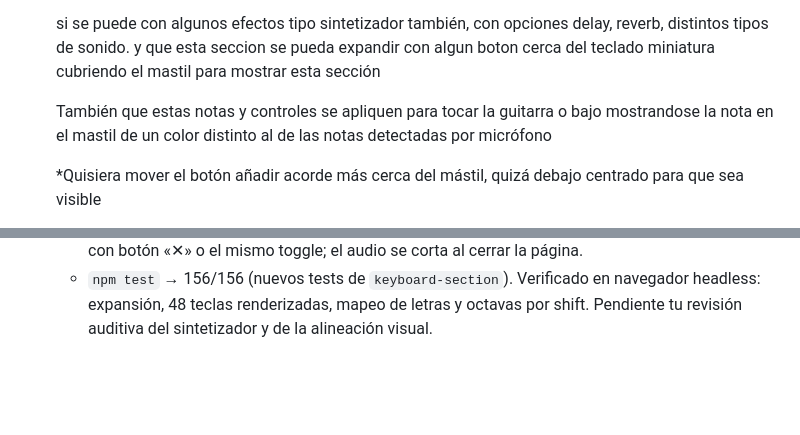
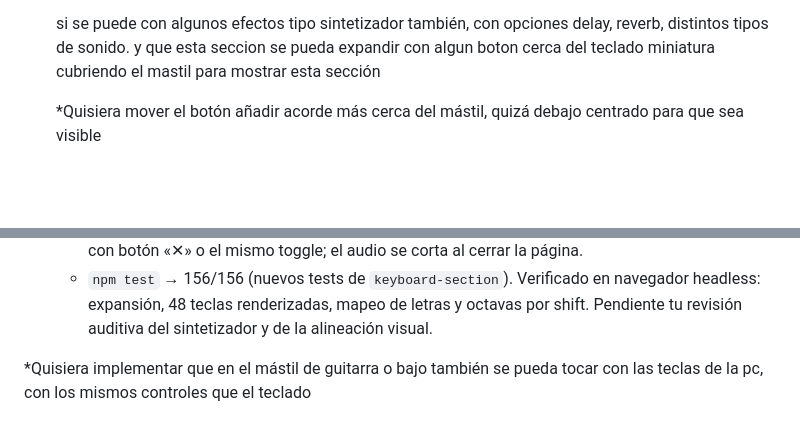
Before and after one commit to nicodelos24/String, a Markdown page: IA_GUIDE.md, 2 parts joined by grey strips. Rendered like a GitHub page; blank space fills up the shorter version.

Commit message:
Registrar pedido: tocar el mástil de guitarra o bajo con las teclas del teclado

```diff
--- a/IA_GUIDE.md
+++ b/IA_GUIDE.md
@@ -126,7 +126,7 @@ Falta corregir errores de las implementaciones de micrófono
 
   si se puede con algunos efectos tipo sintetizador también, con opciones delay, reverb, distintos tipos de sonido. y que esta seccion se pueda expandir con algun boton cerca del teclado miniatura cubriendo el mastil para mostrar esta sección
 
-  También que estas notas y controles se apliquen para tocar la guitarra o bajo mostrandose la nota en el mastil de un color distinto al de las notas detectadas por micrófono
+
 
   *Quisiera mover el botón añadir acorde más cerca del mástil, quizá debajo centrado para que sea visible
 
@@ -148,3 +148,5 @@ Falta corregir errores de las implementaciones de micrófono
   - Sintetizador polifónico (`KeySynth`) con timbres Piano, Órgano y Lead, y efectos Delay y Reverb activables con switches.
   - La nota audible queda anclada a la tecla física aunque cambies de octava mientras suena. Cierre con botón «✕» o el mismo toggle; el audio se corta al cerrar la página.
   - `npm test` → 156/156 (nuevos tests de `keyboard-section`). Verificado en navegador headless: expansión, 48 teclas renderizadas, mapeo de letras y octavas por shift. Pendiente tu revisión auditiva del sintetizador y de la alineación visual.
+
+*Quisiera implementar que en el mástil de guitarra o bajo también se pueda tocar con las teclas de la pc, con los mismos controles que el teclado
```
